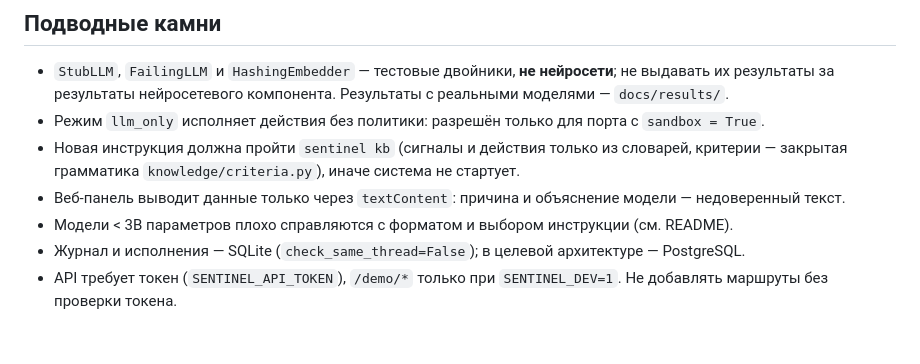
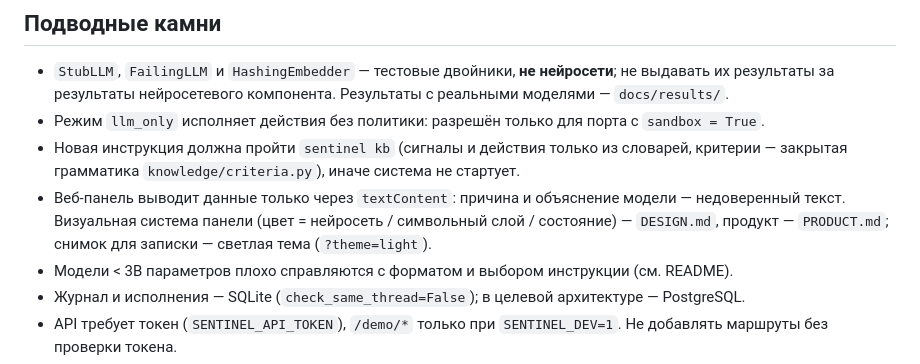
Before and after one commit to leonenkk/course-2026, a Markdown page: AGENTS.md, the part around the change. Rendered like a GitHub page; blank space fills up the shorter version.

```diff
--- a/AGENTS.md
+++ b/AGENTS.md
@@ -50,6 +50,8 @@ SENTINEL_API_TOKEN=<токен> SENTINEL_DEV=1 .venv/bin/python -m sentinel serv
 - Новая инструкция должна пройти `sentinel kb` (сигналы и действия только из словарей, критерии —
   закрытая грамматика `knowledge/criteria.py`), иначе система не стартует.
 - Веб-панель выводит данные только через `textContent`: причина и объяснение модели — недоверенный текст.
+  Визуальная система панели (цвет = нейросеть / символьный слой / состояние) — `DESIGN.md`, продукт — `PRODUCT.md`;
+  снимок для записки — светлая тема (`?theme=light`).
 - Модели < 3B параметров плохо справляются с форматом и выбором инструкции (см. README).
 - Журнал и исполнения — SQLite (`check_same_thread=False`); в целевой архитектуре — PostgreSQL.
 - API требует токен (`SENTINEL_API_TOKEN`), `/demo/*` только при `SENTINEL_DEV=1`. Не добавлять
```
Also changed, not shown: DESIGN.md (added, +55 -0 lines), PRODUCT.md (added, +53 -0 lines), README.md (+7 -2 lines), docs/ROADMAP.md (+4 -0 lines), docs/panel.png (added), 3 other files.
